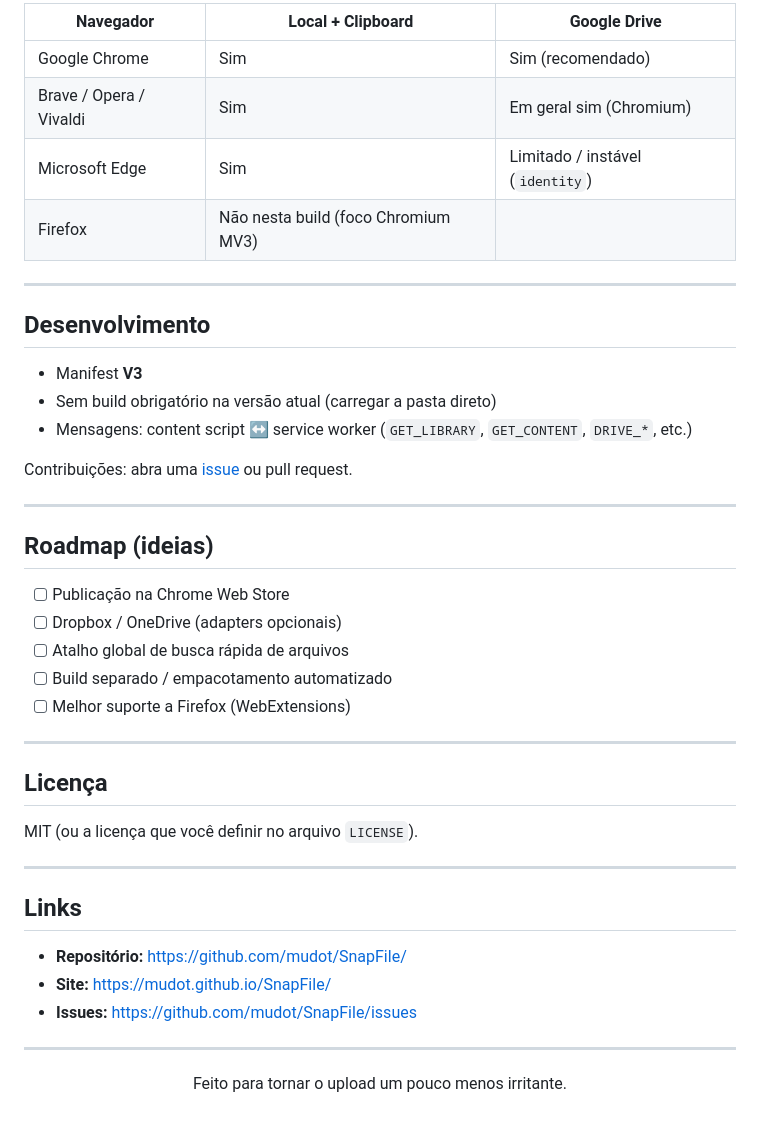
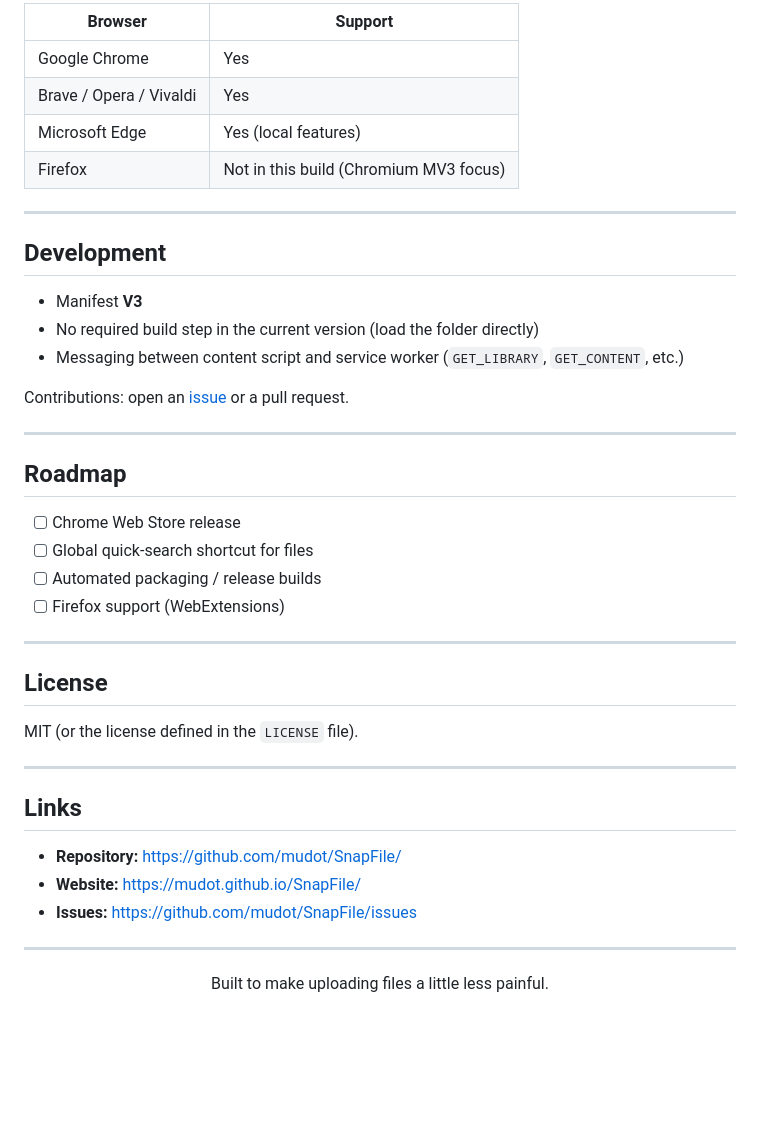
Before and after one commit to mudot/SnapFile, a Markdown page: README.md, the part around one of its changes. GitHub-like rendering; blank space fills up the shorter version.

```diff
--- a/README.md
+++ b/README.md
@@ -148,45 +114,44 @@ Política completa: [Privacy Policy](https://mudot.github.io/SnapFile/privacy.ht
 
-| Navegador | Local + Clipboard | Google Drive |
-|-----------|-------------------|--------------|
-| Google Chrome | Sim | Sim (recomendado) |
-| Brave / Opera / Vivaldi | Sim | Em geral sim (Chromium) |
-| Microsoft Edge | Sim | Limitado / instável (`identity`) |
-| Firefox | Não nesta build (foco Chromium MV3) |
+| Browser | Support |
+|---------|---------|
+| Google Chrome | Yes |
+| Brave / Opera / Vivaldi | Yes |
+| Microsoft Edge | Yes (local features) |
+| Firefox | Not in this build (Chromium MV3 focus) |
 
 ---
 
-## Desenvolvimento
+## Development
 
 - Manifest **V3**
-- Sem build obrigatório na versão atual (carregar a pasta direto)
-- Mensagens: content script ↔ service worker (`GET_LIBRARY`, `GET_CONTENT`, `DRIVE_*`, etc.)
+- No required build step in the current version (load the folder directly)
+- Messaging between content script and service worker (`GET_LIBRARY`, `GET_CONTENT`, etc.)
 
-Contribuições: abra uma [issue](https://github.com/mudot/SnapFile/issues) ou pull request.
+Contributions: open an [issue](https://github.com/mudot/SnapFile/issues) or a pull request.
 
 ---
 
-## Roadmap (ideias)
+## Roadmap
 
-- [ ] Publicação na Chrome Web Store
-- [ ] Dropbox / OneDrive (adapters opcionais)
-- [ ] Atalho global de busca rápida de arquivos
-- [ ] Build separado / empacotamento automatizado
-- [ ] Melhor suporte a Firefox (WebExtensions)
+- [ ] Chrome Web Store release
+- [ ] Global quick-search shortcut for files
+- [ ] Automated packaging / release builds
+- [ ] Firefox support (WebExtensions)
 
 ---
 
-## Licença
+## License
 
-MIT (ou a licença que você definir no arquivo `LICENSE`).
+MIT (or the license defined in the `LICENSE` file).
 
 ---
 
 ## Links
 
-- **Repositório:** https://github.com/mudot/SnapFile/
-- **Site:** https://mudot.github.io/SnapFile/
+- **Repository:** https://github.com/mudot/SnapFile/
+- **Website:** https://mudot.github.io/SnapFile/
 - **Issues:** https://github.com/mudot/SnapFile/issues
 
 ---
 
-<p align="center">Feito para tornar o upload um pouco menos irritante.</p>
+<p align="center">Built to make uploading files a little less painful.</p>
```
Also changed, not shown: other parts of README.md (+53 -87 lines).
